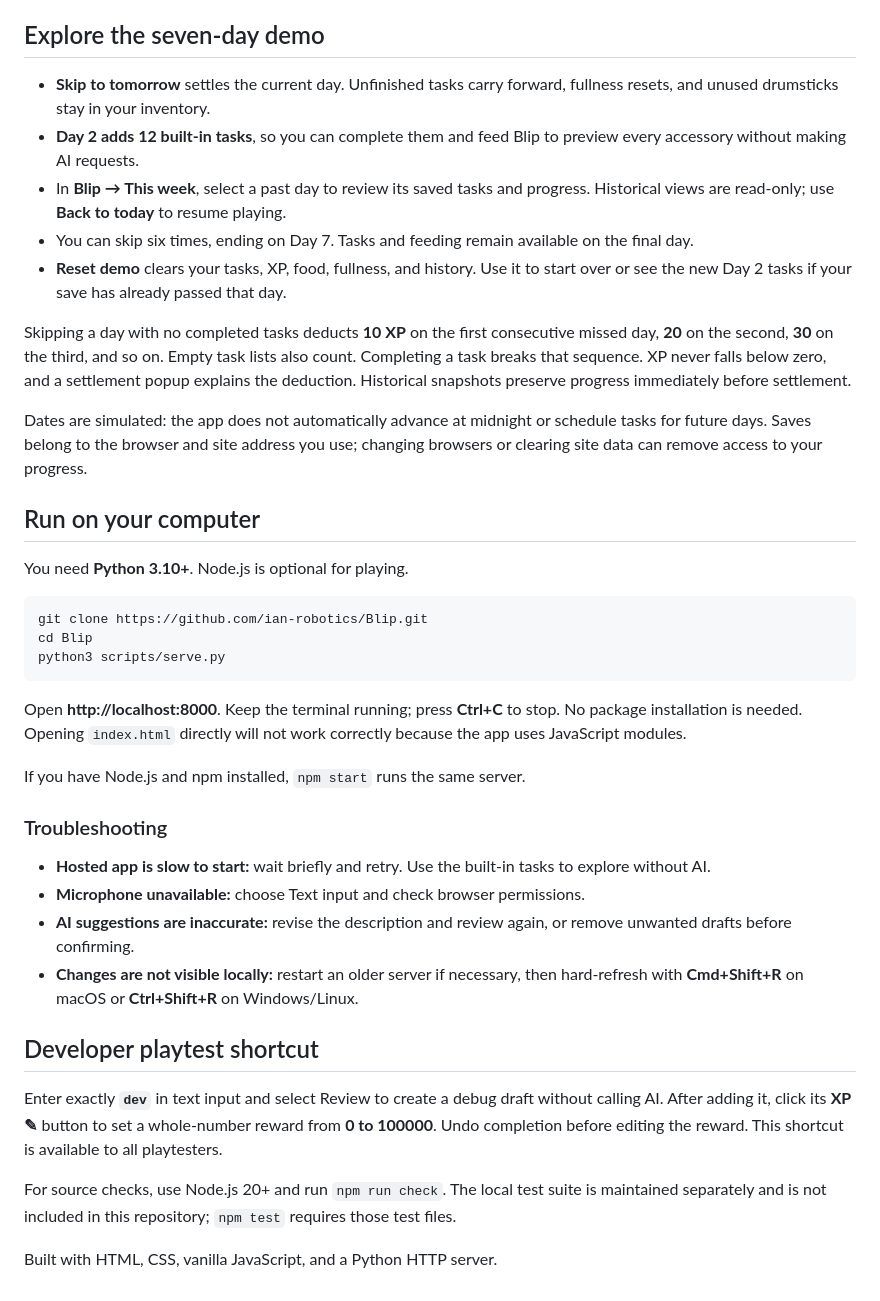
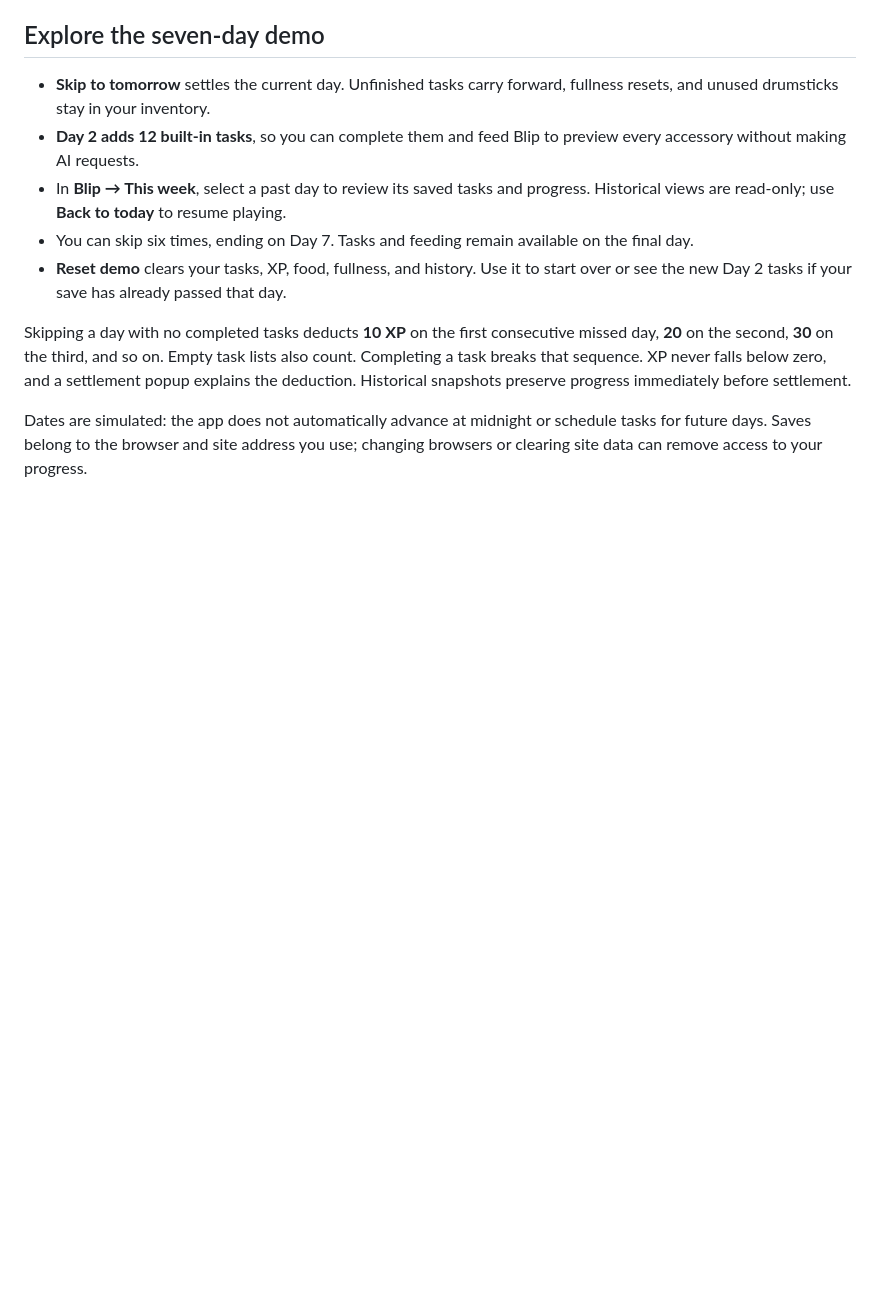
Before and after one commit to ian-robotics/Blip, a Markdown page: README.md, the part around the change. GitHub-like rendering; blank space fills up the shorter version.

Commit message:
Remove local run instructions and troubleshooting section
Removed instructions for running the app locally and troubleshooting tips.

````diff
--- a/README.md
+++ b/README.md
@@ -45,32 +45,3 @@ You can undo a completed task by clicking its checkmark again. Its XP is returne
 Skipping a day with no completed tasks deducts **10 XP** on the first consecutive missed day, **20** on the second, **30** on the third, and so on. Empty task lists also count. Completing a task breaks that sequence. XP never falls below zero, and a settlement popup explains the deduction. Historical snapshots preserve progress immediately before settlement.
 
 Dates are simulated: the app does not automatically advance at midnight or schedule tasks for future days. Saves belong to the browser and site address you use; changing browsers or clearing site data can remove access to your progress.
-
-## Run on your computer
-
-You need **Python 3.10+**. Node.js is optional for playing.
-
-```sh
-git clone https://github.com/ian-robotics/Blip.git
-cd Blip
-python3 scripts/serve.py
-```
-
-Open **http://localhost:8000**. Keep the terminal running; press **Ctrl+C** to stop. No package installation is needed. Opening `index.html` directly will not work correctly because the app uses JavaScript modules.
-
-If you have Node.js and npm installed, `npm start` runs the same server.
-
-### Troubleshooting
-
-- **Hosted app is slow to start:** wait briefly and retry. Use the built-in tasks to explore without AI.
-- **Microphone unavailable:** choose Text input and check browser permissions.
-- **AI suggestions are inaccurate:** revise the description and review again, or remove unwanted drafts before confirming.
-- **Changes are not visible locally:** restart an older server if necessary, then hard-refresh with **Cmd+Shift+R** on macOS or **Ctrl+Shift+R** on Windows/Linux.
-
-## Developer playtest shortcut
-
-Enter exactly **`dev`** in text input and select Review to create a debug draft without calling AI. After adding it, click its **XP ✎** button to set a whole-number reward from **0 to 100000**. Undo completion before editing the reward. This shortcut is available to all playtesters.
-
-For source checks, use Node.js 20+ and run `npm run check`. The local test suite is maintained separately and is not included in this repository; `npm test` requires those test files.
-
-Built with HTML, CSS, vanilla JavaScript, and a Python HTTP server.
````
